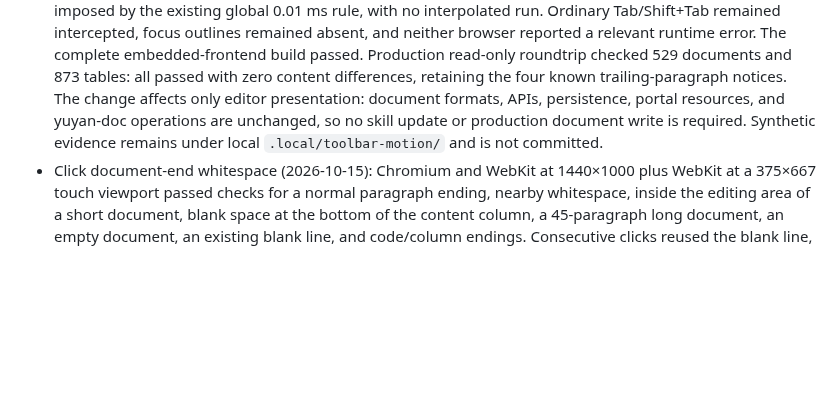
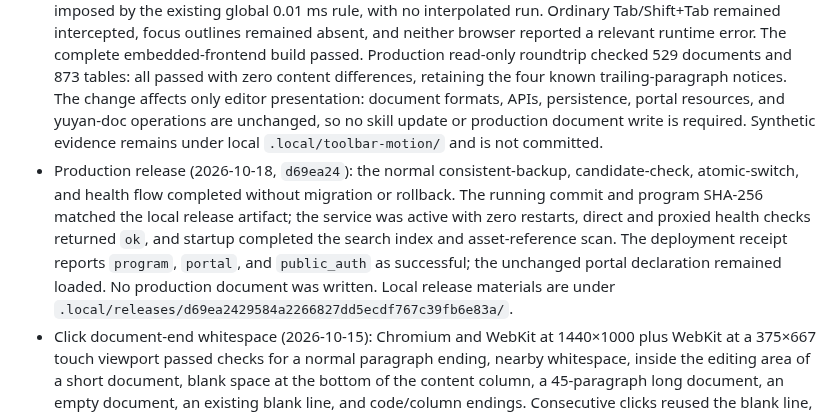
Before and after one commit to Crashmere/Yuyan, a Markdown page: docs/VERIFICATION.md, the part around the change. Drawn GitHub-style; blank space fills up the shorter version.

Commit message:
Record floating toolbar motion deployment
Co-authored-by: TRAE CLI <traecli@bytedance.com>

```diff
--- a/docs/VERIFICATION.md
+++ b/docs/VERIFICATION.md
@@ -67,6 +67,7 @@ Add new records under the corresponding section rather than writing them back in
 ## 12.6 Editor Interaction (D2)
 
 - Floating-toolbar motion (2026-10-18): frame-by-frame Chromium and WebKit checks at 1440×1000 verified 120 ms coordinate interpolation while expanding and reversing text selections, extending a table selection, resizing an image, moving within a link, switching highlight blocks, and scrolling a highlight palette. A newly opened text or image toolbar and a reused toolbar opened at another selection had no interpolated run from the previous location. Native pointer dragging retained the text selection and formatting actions; the table-settings menu remained anchored below its trigger. At 390×844 the toolbar stayed within 7 px viewport margins. Reduced-motion mode produced only the immediate one-frame coordinate update imposed by the existing global 0.01 ms rule, with no interpolated run. Ordinary Tab/Shift+Tab remained intercepted, focus outlines remained absent, and neither browser reported a relevant runtime error. The complete embedded-frontend build passed. Production read-only roundtrip checked 529 documents and 873 tables: all passed with zero content differences, retaining the four known trailing-paragraph notices. The change affects only editor presentation: document formats, APIs, persistence, portal resources, and yuyan-doc operations are unchanged, so no skill update or production document write is required. Synthetic evidence remains under local `.local/toolbar-motion/` and is not committed.
+- Production release (2026-10-18, `d69ea24`): the normal consistent-backup, candidate-check, atomic-switch, and health flow completed without migration or rollback. The running commit and program SHA-256 matched the local release artifact; the service was active with zero restarts, direct and proxied health checks returned `ok`, and startup completed the search index and asset-reference scan. The deployment receipt reports `program`, `portal`, and `public_auth` as successful; the unchanged portal declaration remained loaded. No production document was written. Local release materials are under `.local/releases/d69ea2429584a2266827dd5ecdf767c39fb6e83a/`.
 - Click document-end whitespace (2026-10-15): Chromium and WebKit at 1440×1000 plus WebKit at a 375×667 touch viewport passed checks for a normal paragraph ending, nearby whitespace, inside the editing area of a short document, blank space at the bottom of the content column, a 45-paragraph long document, an empty document, an existing blank line, and code/column endings. Consecutive clicks reused the blank line, and after focus the caret remained visible below the toolbar. Unused paragraphs were cleaned when switching headings or completing editing; they remained after typing, deleting back to empty, Enter, or applying formatting. Insert undo/redo, ensuring undo after cleanup did not revive an accidental blank line, clicks between existing blocks, and save/reopen passed. Modifier clicks, right-click, double-click, clicks during IME composition, and clicks outside the content column inserted nothing extra. There was no horizontal overflow or browser error.
 - Type checking and the build passed; the initial application script remained 30 chunks and 106.5 KiB gzip. Production read-only roundtrip: 529 documents and 869 tables passed, with 0 differing documents; 4 existing documents still reported that their final node was not a paragraph. Verification scripts, synthetic data, and screenshots remain only in `.local/document-end-click/`. yuyan-doc was reviewed through personal-skill-management: only web click and caret positioning changed, while document format, API, skill reads/writes, and capability boundaries were unchanged, so no skill update was required. The portal declaration and shared server configuration were unaffected.
 - The document-end click was released as `a256f4c`; production `current-commit` matched, the service was active, direct and proxied health checks passed, the portal declaration load hash matched, and the public unauthorized check passed.
```
